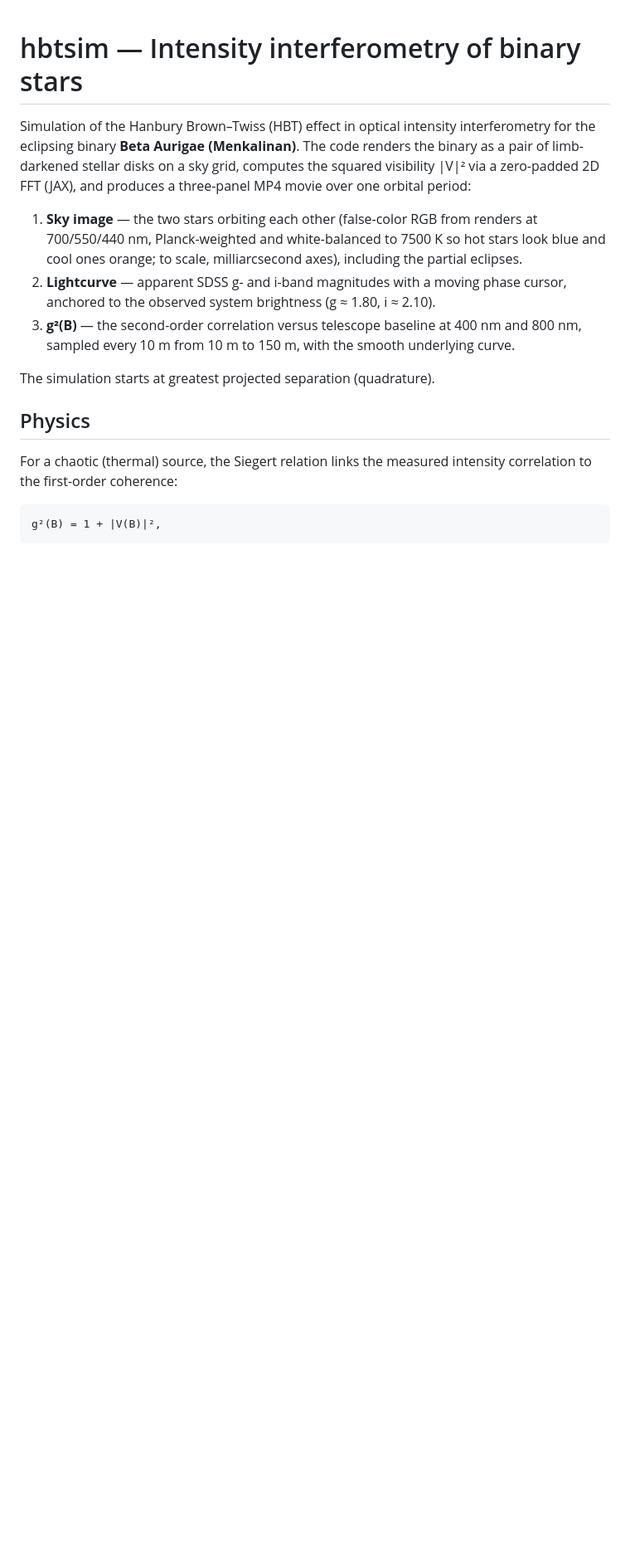
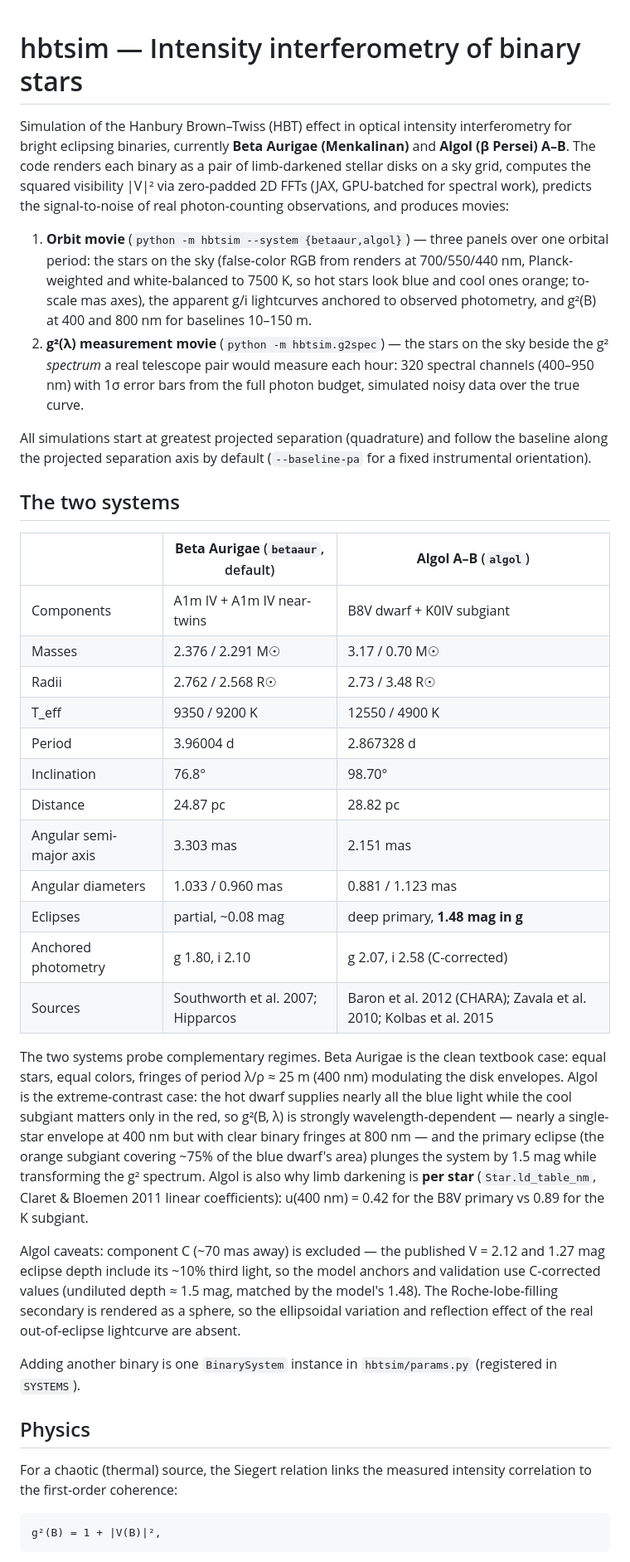
Before and after one commit to nugent68/hbtsim, a Markdown page: README.md, the part around one of its changes. Shown at 83% size. Drawn GitHub-style; blank space fills up the shorter version.

```diff
--- a/README.md
+++ b/README.md
@@ -1,23 +1,67 @@
 # hbtsim — Intensity interferometry of binary stars
 
 Simulation of the Hanbury Brown–Twiss (HBT) effect in optical intensity
-interferometry for the eclipsing binary **Beta Aurigae (Menkalinan)**.
-The code renders the binary as a pair of limb-darkened stellar disks on a
-sky grid, computes the squared visibility |V|² via a zero-padded 2D FFT
-(JAX), and produces a three-panel MP4 movie over one orbital period:
+interferometry for bright eclipsing binaries, currently **Beta Aurigae
+(Menkalinan)** and **Algol (β Persei) A–B**. The code renders each binary
+as a pair of limb-darkened stellar disks on a sky grid, computes the
+squared visibility |V|² via zero-padded 2D FFTs (JAX, GPU-batched for
+spectral work), predicts the signal-to-noise of real photon-counting
+observations, and produces movies:
 
-1. **Sky image** — the two stars orbiting each other (false-color RGB
+1. **Orbit movie** (`python -m hbtsim --system {betaaur,algol}`) — three
+   panels over one orbital period: the stars on the sky (false-color RGB
    from renders at 700/550/440 nm, Planck-weighted and white-balanced to
-   7500 K so hot stars look blue and cool ones orange; to scale,
-   milliarcsecond axes), including the partial eclipses.
-2. **Lightcurve** — apparent SDSS g- and i-band magnitudes with a moving
-   phase cursor, anchored to the observed system brightness
-   (g ≈ 1.80, i ≈ 2.10).
-3. **g²(B)** — the second-order correlation versus telescope baseline at
-   400 nm and 800 nm, sampled every 10 m from 10 m to 150 m, with the
-   smooth underlying curve.
+   7500 K, so hot stars look blue and cool ones orange; to-scale mas
+   axes), the apparent g/i lightcurves anchored to observed photometry,
+   and g²(B) at 400 and 800 nm for baselines 10–150 m.
+2. **g²(λ) measurement movie** (`python -m hbtsim.g2spec`) — the stars on
+   the sky beside the g² *spectrum* a real telescope pair would measure
+   each hour: 320 spectral channels (400–950 nm) with 1σ error bars from
+   the full photon budget, simulated noisy data over the true curve.
 
-The simulation starts at greatest projected separation (quadrature).
+All simulations start at greatest projected separation (quadrature) and
+follow the baseline along the projected separation axis by default
+(`--baseline-pa` for a fixed instrumental orientation).
+
+## The two systems
+
+|  | **Beta Aurigae** (`betaaur`, default) | **Algol A–B** (`algol`) |
+|---|---|---|
+| Components | A1m IV + A1m IV near-twins | B8V dwarf + K0IV subgiant |
+| Masses | 2.376 / 2.291 M☉ | 3.17 / 0.70 M☉ |
+| Radii | 2.762 / 2.568 R☉ | 2.73 / 3.48 R☉ |
+| T_eff | 9350 / 9200 K | 12550 / 4900 K |
+| Period | 3.96004 d | 2.867328 d |
+| Inclination | 76.8° | 98.70° |
+| Distance | 24.87 pc | 28.82 pc |
+| Angular semi-major axis | 3.303 mas | 2.151 mas |
+| Angular diameters | 1.033 / 0.960 mas | 0.881 / 1.123 mas |
+| Eclipses | partial, ~0.08 mag | deep primary, **1.48 mag in g** |
+| Anchored photometry | g 1.80, i 2.10 | g 2.07, i 2.58 (C-corrected) |
+| Sources | Southworth et al. 2007; Hipparcos | Baron et al. 2012 (CHARA); Zavala et al. 2010; Kolbas et al. 2015 |
+
+The two systems probe complementary regimes. Beta Aurigae is the clean
+textbook case: equal stars, equal colors, fringes of period λ/ρ ≈ 25 m
+(400 nm) modulating the disk envelopes. Algol is the extreme-contrast
+case: the hot dwarf supplies nearly all the blue light while the cool
+subgiant matters only in the red, so g²(B, λ) is strongly
+wavelength-dependent — nearly a single-star envelope at 400 nm but with
+clear binary fringes at 800 nm — and the primary eclipse (the orange
+subgiant covering ~75% of the blue dwarf's area) plunges the system by
+1.5 mag while transforming the g² spectrum. Algol is also why limb
+darkening is **per star** (`Star.ld_table_nm`, Claret & Bloemen 2011
+linear coefficients): u(400 nm) = 0.42 for the B8V primary vs 0.89 for
+the K subgiant.
+
+Algol caveats: component C (~70 mas away) is excluded — the published
+V = 2.12 and 1.27 mag eclipse depth include its ~10% third light, so the
+model anchors and validation use C-corrected values (undiluted depth
+≈ 1.5 mag, matched by the model's 1.48). The Roche-lobe-filling
+secondary is rendered as a sphere, so the ellipsoidal variation and
+reflection effect of the real out-of-eclipse lightcurve are absent.
+
+Adding another binary is one `BinarySystem` instance in
+`hbtsim/params.py` (registered in `SYSTEMS`).
 
 ## Physics
 
```
Also changed, not shown: other parts of README.md (+113 -205 lines).
